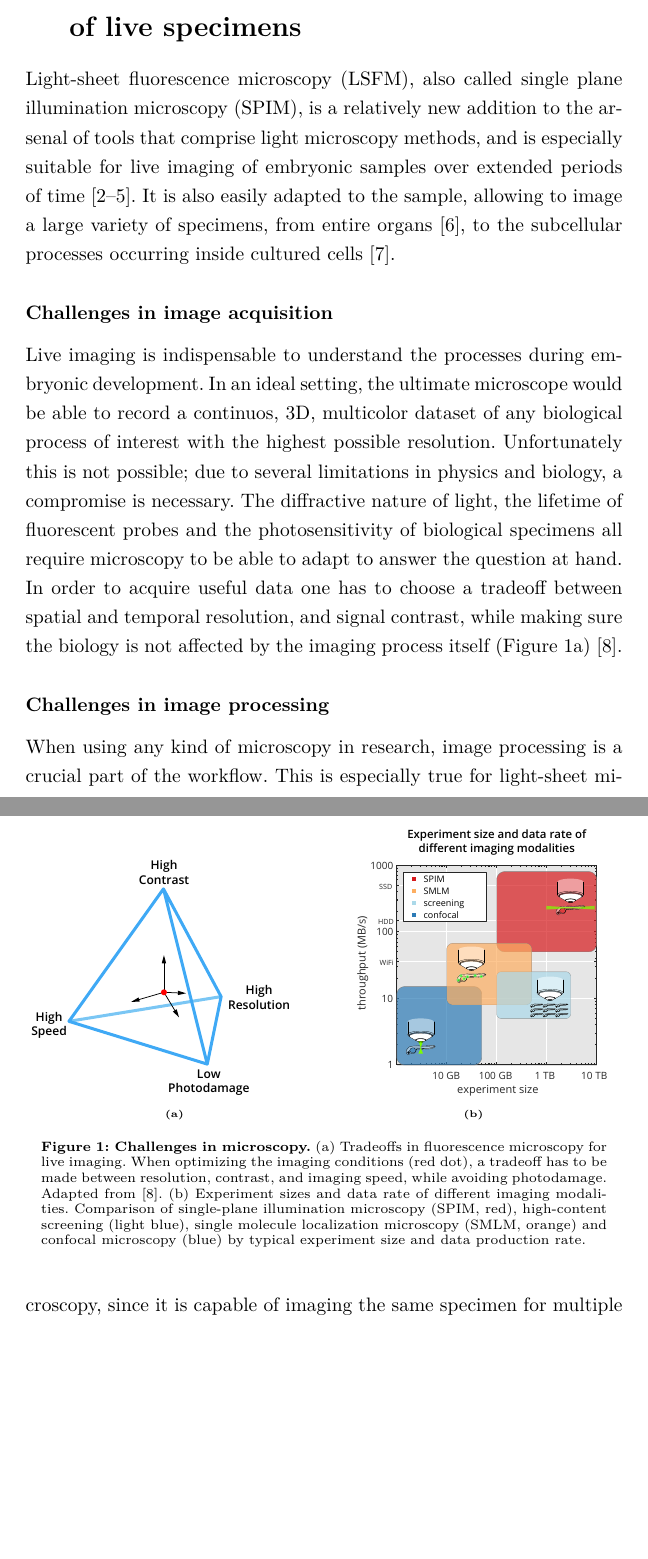
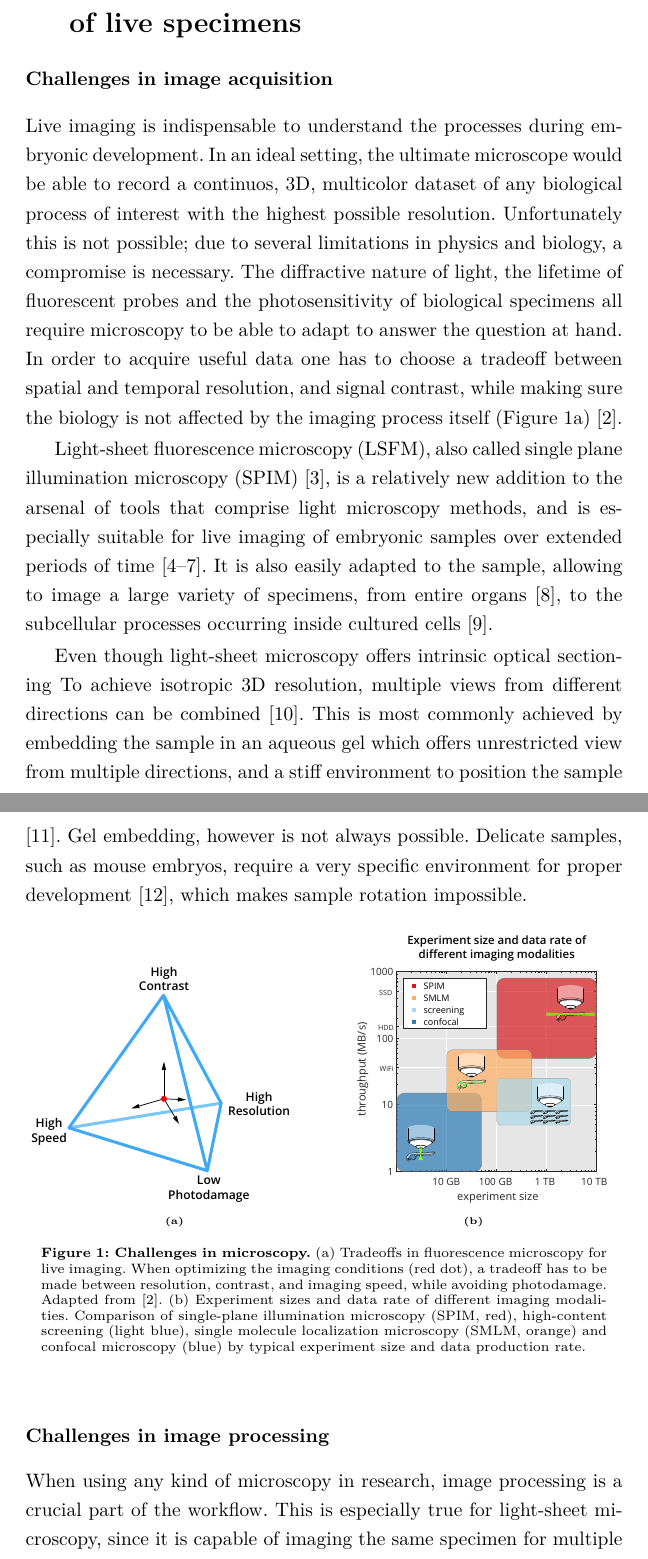
Before and after one commit to balintbalazs/thesis, a LaTeX thesis (thesis_booklet_BB.tex): two parts of pages 4 and 5 of 16 before the commit and two parts of pages 4 and 5 of 17 after it, joined at a grey line, cut so that both start at the same text, the shorter picture padded with empty space. Compiled offline with XeLaTeX.

Commit message:
thesis booklet updated

```diff
--- a/thesis_booklet_BB.tex
+++ b/thesis_booklet_BB.tex
@@ -48,14 +48,18 @@ As a branch of optics, microscopy (from ancient Greek mikros, ``small" and skope
 Microscopy is a truly multidisciplinary field: even in its simplest form, just using a single lens, the principles of physics are applied to gain a deeper understanding of biology and nature. Today, microscopy encompasses most of natural sciences and builds on various technological advancements. While physics and biology are still in the main focus, chemistry (fluorescent molecules), engineering (automation) and computer science (image analysis) are all integrated in a modern microscopy environment.
 
 
-
-
 \section{Challenges in three dimensional imaging of live specimens}
 
-Light-sheet fluorescence microscopy (LSFM), also called single plane illumination microscopy (SPIM), is a relatively new addition to the arsenal of tools that comprise light microscopy methods, and is especially suitable for live imaging of embryonic samples over extended periods of time \cite{keller_quantitative_2008, huisken_selective_2009, weber_light_2011,tomer_shedding_2011}. It is also easily adapted to the sample, allowing to image a large variety of specimens, from entire organs \cite{dodt_ultramicroscopy:_2007}, to the subcellular processes occurring inside cultured cells \cite{chen_lattice_2014}.
 
 \subsubsection{Challenges in image acquisition}
 Live imaging is indispensable to understand the processes during embryonic development. In an ideal setting, the ultimate microscope would be able to record a continuos, 3D, multicolor dataset of any biological process of interest with the highest possible resolution. Unfortunately this is not possible; due to several limitations in physics and biology, a compromise is necessary. The diffractive nature of light, the lifetime of fluorescent probes and the photosensitivity of biological specimens all require microscopy to be able to adapt to answer the question at hand. In order to acquire useful data one has to choose a tradeoff between spatial and temporal resolution, and signal contrast, while making sure the biology is not affected by the imaging process itself (\autoref{fig:tradeoffs}) \cite{laissue_assessing_2017}.
+
+Light-sheet fluorescence microscopy (LSFM), also called single plane illumination microscopy (SPIM) \cite{huisken_optical_2004}, is a relatively new addition to the arsenal of tools that comprise light microscopy methods, and is especially suitable for live imaging of embryonic samples over extended periods of time \cite{keller_quantitative_2008, huisken_selective_2009, weber_light_2011,tomer_shedding_2011}. It is also easily adapted to the sample, allowing to image a large variety of specimens, from entire organs \cite{dodt_ultramicroscopy:_2007}, to the subcellular processes occurring inside cultured cells \cite{chen_lattice_2014}.
+
+Even though light-sheet microscopy offers intrinsic optical sectioning
+To achieve isotropic 3D resolution, multiple views from different directions can be combined \cite{preibisch_efficient_2014}. This is most commonly achieved by embedding the sample in an aqueous gel which offers unrestricted view from multiple directions, and a stiff environment to position the sample \cite{krzic_multiview_2012}. Gel embedding, however is not always possible. Delicate samples, such as mouse embryos, require a very specific environment for proper development \cite{doherty_culture_2000}, which makes sample rotation impossible.
+
+
 
 
 
```
Also changed, not shown: thesis_booklet_BB.pdf.
